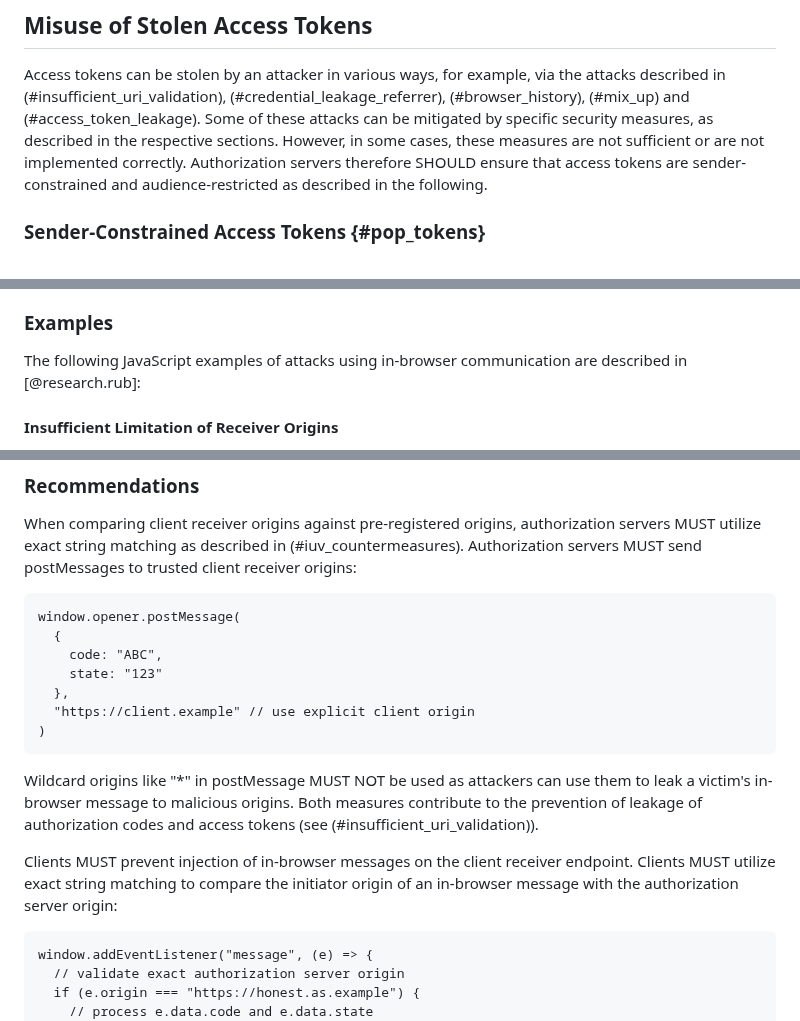
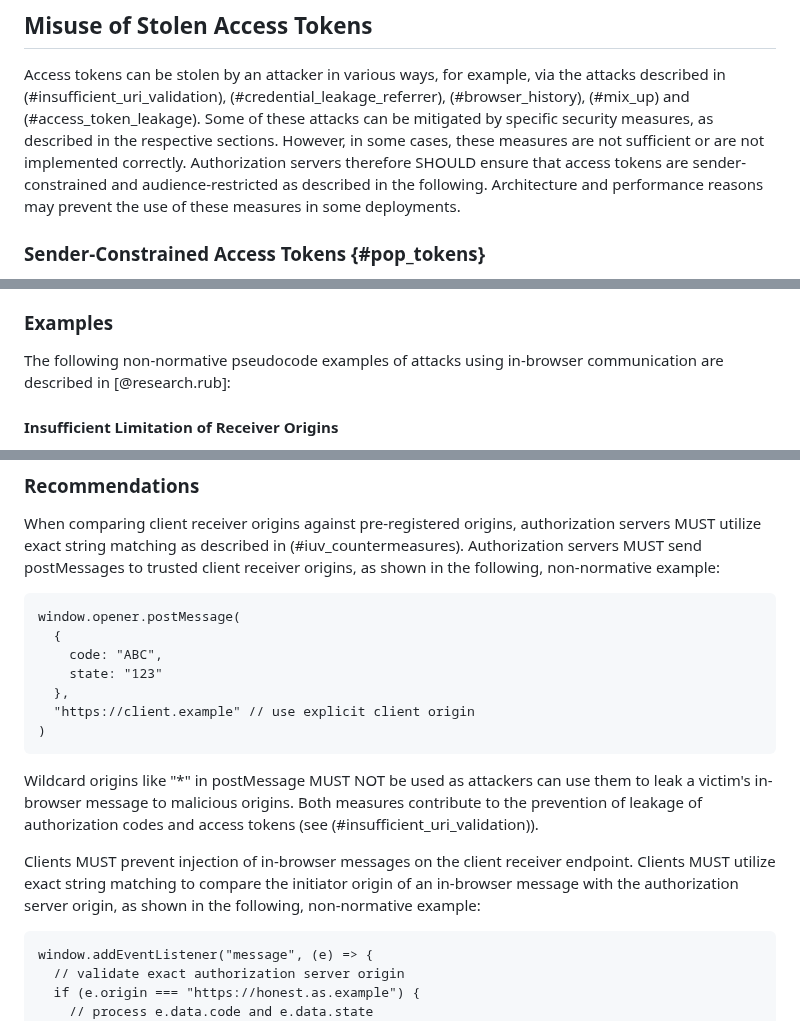
Before and after one commit to oauthstuff/draft-ietf-oauth-security-topics, a Markdown page: A04_attacks-and-mitigations.md, 3 parts joined by grey strips. Rendered like a GitHub page.

Commit message:
Address Roman's comments

````diff
--- a/A04_attacks-and-mitigations.md
+++ b/A04_attacks-and-mitigations.md
@@ -902,7 +902,8 @@ specific security measures, as described in the respective sections.
 However, in some cases, these measures are not sufficient or are not
 implemented correctly. Authorization servers therefore SHOULD ensure that
 access tokens are sender-constrained and audience-restricted as described
-in the following.
+in the following. Architecture and performance reasons may
+prevent the use of these measures in some deployments.
 
 
 ### Sender-Constrained Access Tokens {#pop_tokens}
@@ -1451,8 +1452,8 @@ inadvertently be sent to malicious origins or injected from malicious origins.
 
 ### Examples
 
-The following JavaScript examples of attacks using in-browser communication are
-described in [@research.rub]:
+The following non-normative pseudocode examples of attacks using in-browser
+communication are described in [@research.rub]:
 
 #### Insufficient Limitation of Receiver Origins
 
@@ -1512,7 +1513,7 @@ generally required.
 When comparing client receiver origins against pre-registered origins,
 authorization servers MUST utilize exact string matching as described in
 (#iuv_countermeasures). Authorization servers MUST send postMessages to
-trusted client receiver origins:
+trusted client receiver origins, as shown in the following, non-normative example:
 
 ```
 window.opener.postMessage(
@@ -1532,7 +1533,7 @@ access tokens (see (#insufficient_uri_validation)).
 Clients MUST prevent injection of in-browser messages on the client
 receiver endpoint. Clients MUST utilize exact string matching to compare
 the initiator origin of an in-browser message with the authorization
-server origin:
+server origin, as shown in the following, non-normative example:
 
 ```
 window.addEventListener("message", (e) => {
````
